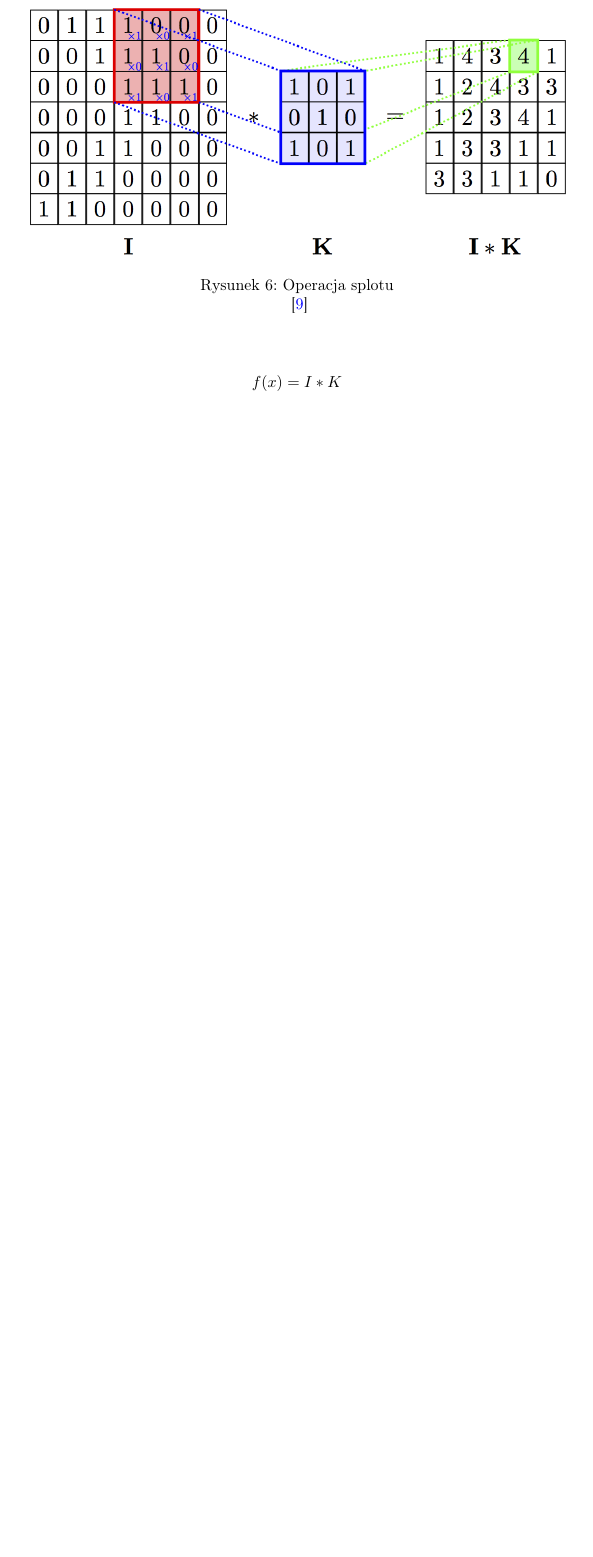
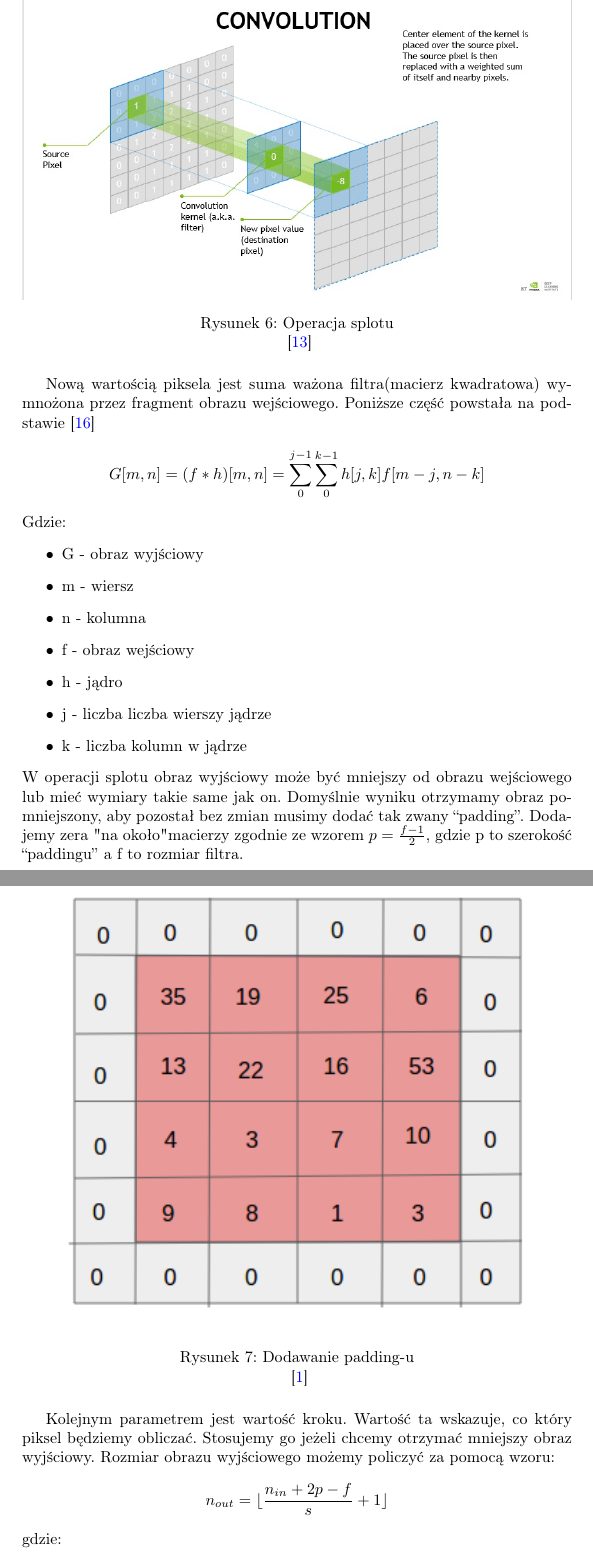
Before and after one commit to mtracewicz/Papers, a LaTeX thesis (Thesis/thesis.tex): part of page 13 of 36 before the commit and two parts of pages 13 and 14 of 38 after it, the two joined at a grey line, cut so that both start at the same text, the shorter picture padded with empty space. Compiled offline with pdfLaTeX.

Commit message:
CNN info

```diff
--- a/Thesis/thesis.tex
+++ b/Thesis/thesis.tex
@@ -7,11 +7,13 @@
 \usepackage{amsmath}
 \usepackage{graphicx}
 \usepackage{listings}
+\usepackage{mathtools}
 \usepackage{subcaption}
 \usepackage[T1]{fontenc}
 \usepackage[polish]{babel}
 \usepackage[utf8]{inputenc}
 
+\DeclarePairedDelimiter\floor{\lfloor}{\rfloor}
 \definecolor{dkgreen}{rgb}{0,0.6,0}
 \definecolor{gray}{rgb}{0.5,0.5,0.5}
 \definecolor{mauve}{rgb}{0.58,0,0.82}
@@ -312,11 +314,40 @@ Operacja splotu w kontekście sieci neuronowych jest to przebieg jądra przez wa
 W przestrzeni dwu wymiarowej jest to równoważne z nałożeniem na obraz wejściowy filtra.
 \begin{figure}[H]
     \centering
-    \includegraphics[width=\linewidth]{images/convolution.png}
+    \includegraphics[width=\linewidth]{images/conv.png}
     \caption{Operacja splotu}
-    \cite{convolution}
+    \cite{nvidia}
 \end{figure}
 
+Nową wartością piksela jest suma ważona filtra(macierz kwadratowa) wymnożona przez fragment obrazu wejściowego.
+Poniższe część powstała na podstawie \cite{convolution-math}
 \begin{align*}
-    f(x) = I*K
+    G[m,n] = (f*h)[m,n] = \sum_0^{j-1}\sum_0^{k-1} h[j,k]f[m-j,n-k]
 \end{align*}
+Gdzie:
+\begin{itemize}
+    \item G - obraz wyjściowy
+    \item m - wiersz
+    \item n - kolumna
+    \item f - obraz wejściowy
+    \item h - jądro
+    \item j - liczba liczba wierszy jądrze
+    \item k - liczba kolumn w jądrze
+\end{itemize}
+W operacji splotu obraz wyjściowy może być mniejszy od obrazu wejściowego lub mieć wymiary takie same jak on.
+Domyślnie wyniku otrzymamy obraz pomniejszony, aby pozostał bez zmian musimy dodać tak zwany ``padding''.
+Dodajemy zera "na około" macierzy zgodnie ze wzorem $p = \frac{f-1}{2}$, gdzie p to szerokość ``paddingu'' a f to rozmiar filtra.
+\begin{figure}[H]
+    \centering
+    \includegraphics[width=\linewidth]{images/padding.png}
+    \caption{Dodawanie padding-u}
+    \cite{padding}
+\end{figure}
+Kolejnym parametrem jest wartość kroku. Wartość ta wskazuje, co który piksel będziemy obliczać.
+Stosujemy go jeżeli chcemy otrzymać mniejszy obraz wyjściowy.
+Rozmiar obrazu wyjściowego możemy policzyć za pomocą wzoru:
+\begin{align*}
+    n_{out} = \floor{\frac{n_{in}+2p-f}{s}+1}
+\end{align*}
+gdzie:
+\begin{itemize}
```
Also changed, not shown: Thesis/bibliography.bib (+12 -4 lines), Thesis/images/padding.png (added), Thesis/thesis.tex (6 more changed lines).
